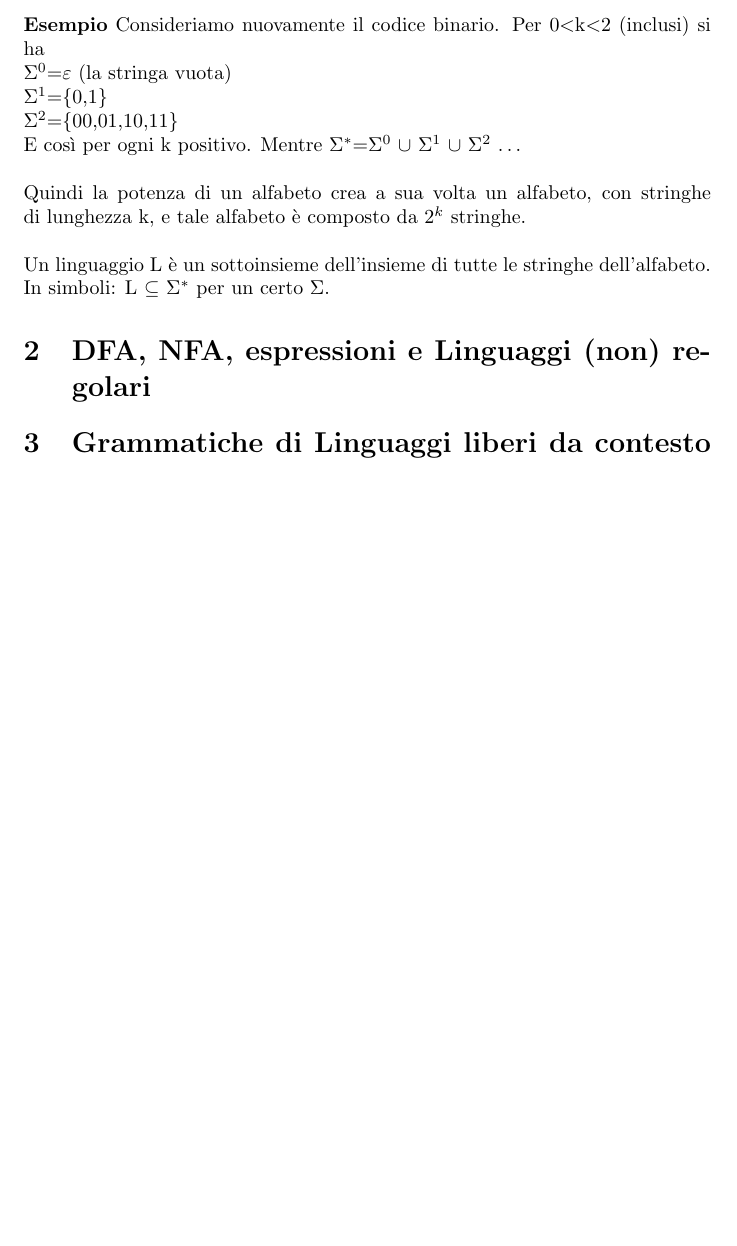
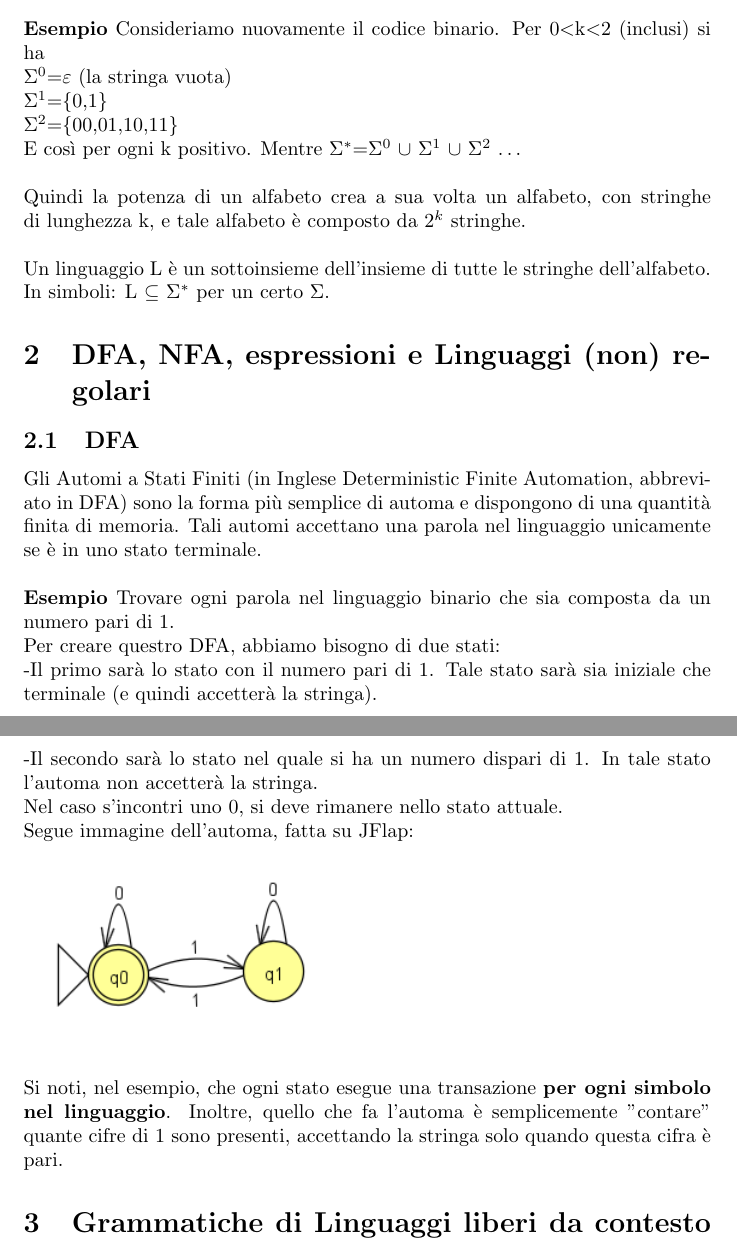
Before and after one commit to nicolabaesso/appuntiAutomi2022, a LaTeX document (appuntiAutomi.tex): part of page 5 of 5 before the commit and two parts of pages 5 and 6 of 6 after it, the two joined at a grey line, cut so that both start at the same text, the shorter picture padded with empty space. Compiled offline with pdfLaTeX.

Commit message:
Added DFA definition and image
-Added DFA definition (informal)
-Added a DFA example with an image

```diff
--- a/appuntiAutomi.tex
+++ b/appuntiAutomi.tex
@@ -1,5 +1,5 @@
 \documentclass[]{article}
-
+\usepackage{graphicx}
 %opening
 \title{Appunti di Automi e Linguaggi Formali}
 \author{Nicola Baesso}
@@ -58,5 +58,22 @@ Quindi la potenza di un alfabeto crea a sua volta un alfabeto, con stringhe di l
 \newline
 Un linguaggio L è un sottoinsieme dell'insieme di tutte le stringhe dell'alfabeto. In simboli: L $\subseteq$ $\Sigma$$^*$ per un certo $\Sigma$.
 \section{DFA, NFA, espressioni e Linguaggi (non) regolari}
+\subsection{DFA}
+Gli Automi a Stati Finiti (in Inglese Deterministic Finite Automation, abbreviato in DFA) sono la forma più semplice di automa e dispongono di una quantità finita di memoria.
+Tali automi accettano una parola nel linguaggio unicamente se è in uno stato terminale.
+\newline
+\newline
+\textbf{Esempio}
+Trovare ogni parola nel linguaggio binario che sia composta da un numero pari di 1.\newline
+Per creare questro DFA, abbiamo bisogno di due stati:\newline
+-Il primo sarà lo stato con il numero pari di 1. Tale stato sarà sia iniziale che terminale (e quindi accetterà la stringa).\newline
+-Il secondo sarà lo stato nel quale si ha un numero dispari di 1. In tale stato l'automa non accetterà la stringa.\newline
+Nel caso s'incontri uno 0, si deve rimanere nello stato attuale.\newline
+Segue immagine dell'automa, fatta su JFlap:
+\newline
+\includegraphics{DFA1.png}
+\newline
+\newline
+Si noti, nel esempio, che ogni stato esegue una transazione \textbf{per ogni simbolo nel linguaggio}. Inoltre, quello che fa l'automa è semplicemente "contare" quante cifre di 1 sono presenti, accettando la stringa solo quando questa cifra è pari.
 \section{Grammatiche di Linguaggi liberi da contesto e PDA}
 \end{document}
```
Also changed, not shown: DFA1.png (added), appuntiAutomi.pdf.
